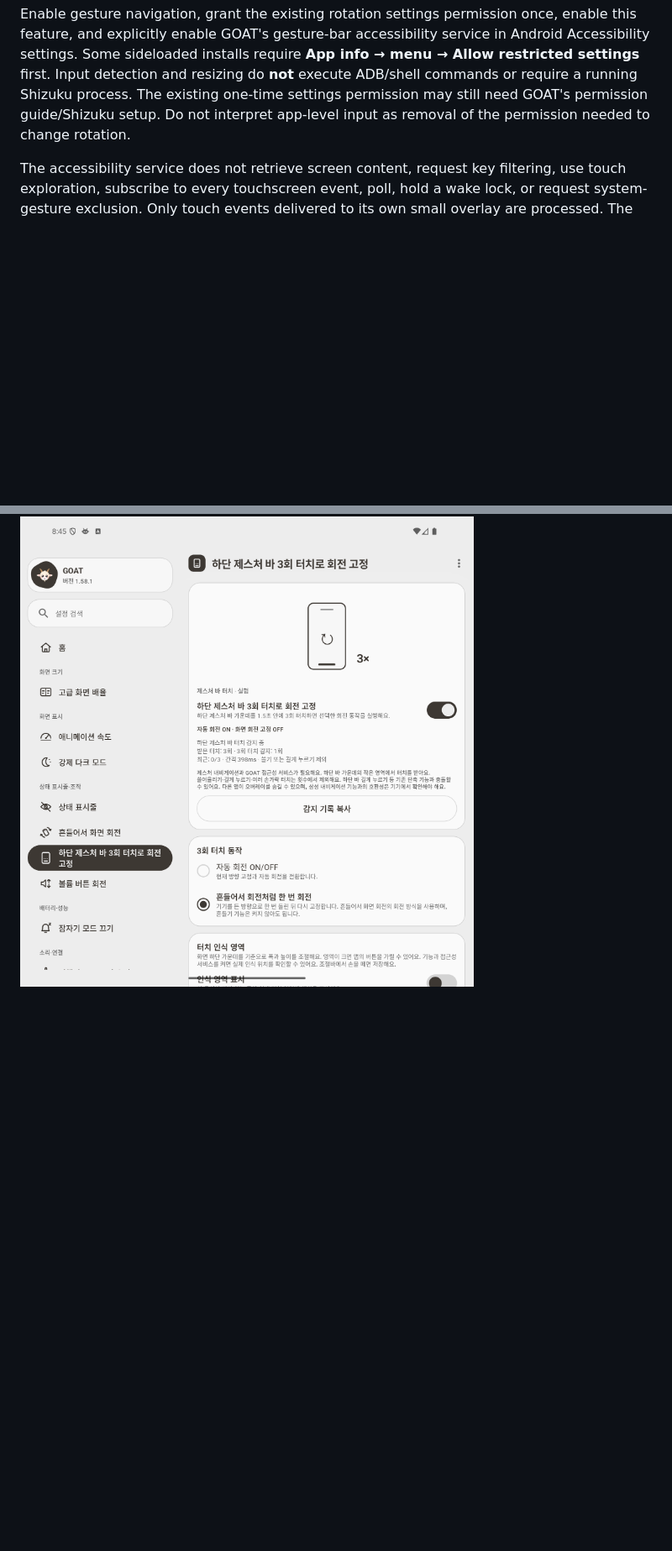
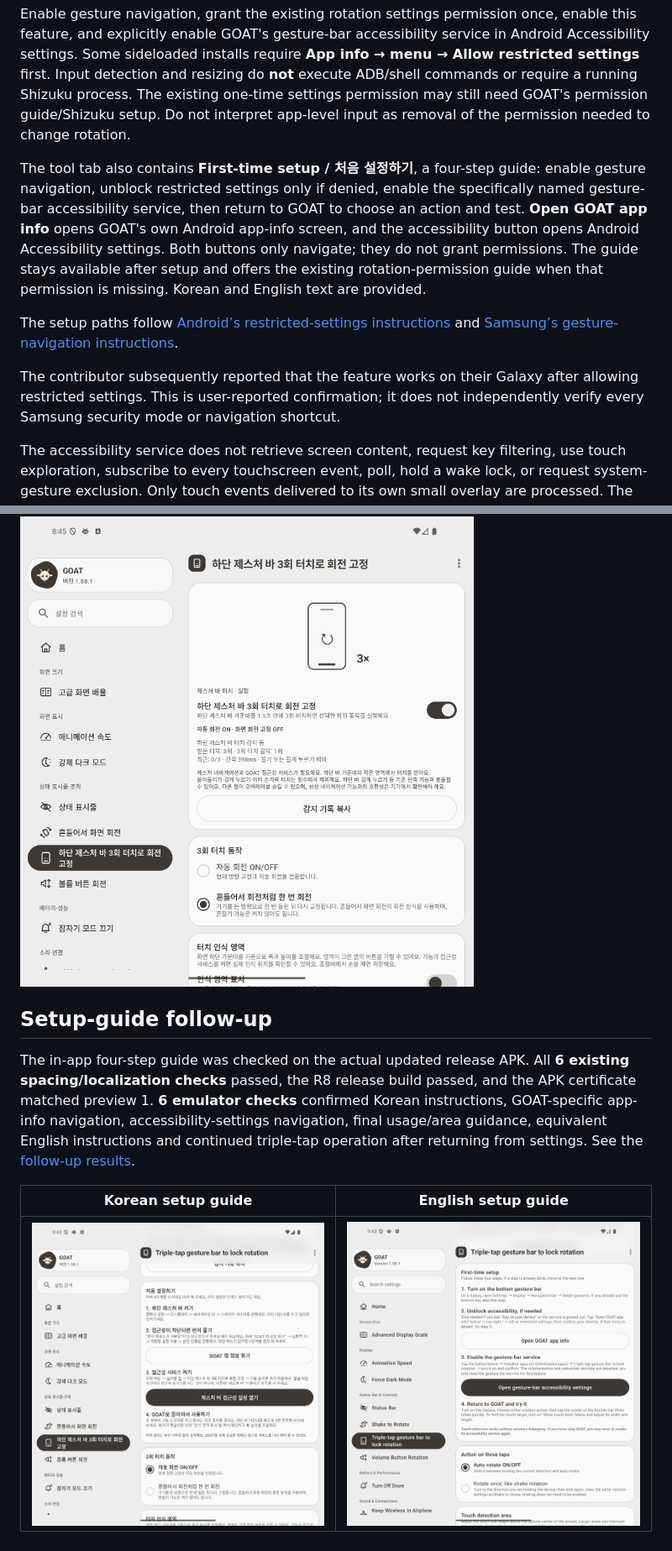
Before and after one commit to lab-ok/galaxy-optimization-advanced-tool, a Markdown page: docs/gesture-bar-rotation.md, 2 parts joined by grey strips. Shown at 84% size. Drawn GitHub-style; pictures changed too: docs/screenshots/gesture-bar-setup-guide-en.png (added), docs/screenshots/gesture-bar-setup-guide-ko.png (added); blank space fills up the shorter version.

Commit message:
Add a simple in-app gesture-bar setup guide

```diff
--- a/docs/gesture-bar-rotation.md
+++ b/docs/gesture-bar-rotation.md
@@ -7,6 +7,12 @@ Replaces the power-button/screen-transition experiment at the contributor's requ
 A dedicated `GestureBarService` uses `TYPE_ACCESSIBILITY_OVERLAY` for a small touchable window centered at the physical bottom of the default display. The default area is **180 × 24 dp**. Width (48–360 dp), height (8–96 dp), a colored area preview and reset are available on the feature screen. Settings are saved after releasing a slider and survive reopening. Resizing clears pending taps and rebuilds only the overlay. Enlarging it can intercept application controls; preview displays the actual active input area, including over other apps.
 
 Enable gesture navigation, grant the existing rotation settings permission once, enable this feature, and explicitly enable GOAT's gesture-bar accessibility service in Android Accessibility settings. Some sideloaded installs require **App info → menu → Allow restricted settings** first. Input detection and resizing do **not** execute ADB/shell commands or require a running Shizuku process. The existing one-time settings permission may still need GOAT's permission guide/Shizuku setup. Do not interpret app-level input as removal of the permission needed to change rotation.
+
+The tool tab also contains **First-time setup / 처음 설정하기**, a four-step guide: enable gesture navigation, unblock restricted settings only if denied, enable the specifically named gesture-bar accessibility service, then return to GOAT to choose an action and test. **Open GOAT app info** opens GOAT's own Android app-info screen, and the accessibility button opens Android Accessibility settings. Both buttons only navigate; they do not grant permissions. The guide stays available after setup and offers the existing rotation-permission guide when that permission is missing. Korean and English text are provided.
+
+The setup paths follow [Android’s restricted-settings instructions](https://support.google.com/android/answer/12623953?hl=en) and [Samsung’s gesture-navigation instructions](https://www.samsung.com/us/support/answer/ANS10002427/).
+
+The contributor subsequently reported that the feature works on their Galaxy after allowing restricted settings. This is user-reported confirmation; it does not independently verify every Samsung security mode or navigation shortcut.
 
 The accessibility service does not retrieve screen content, request key filtering, use touch exploration, subscribe to every touchscreen event, poll, hold a wake lock, or request system-gesture exclusion. Only touch events delivered to its own small overlay are processed. The old screen ON/OFF rotation trigger is removed; screen broadcasts only hide/recreate the overlay across sleep/unlock. The common foreground service and accessibility connection coordinate lifecycle without a shell input reader.
 
@@ -36,3 +42,11 @@ The Android API specifically states that [sources requested through `setMotionEv
 | ![Rotation actions](screenshots/gesture-bar-rotation-toggle.png) | ![Area width and height](screenshots/gesture-bar-area-adjusted.png) |
 
 ![One-shot action selected](screenshots/gesture-bar-rotation-once.png)
+
+## Setup-guide follow-up
+
+The in-app four-step guide was checked on the actual updated release APK. All **6 existing spacing/localization checks** passed, the R8 release build passed, and the APK certificate matched preview 1. **6 emulator checks** confirmed Korean instructions, GOAT-specific app-info navigation, accessibility-settings navigation, final usage/area guidance, equivalent English instructions and continued triple-tap operation after returning from settings. See the [follow-up results](experiments/gesture-bar-input/setup-guide/).
+
+| Korean setup guide | English setup guide |
+| --- | --- |
+| ![Korean guide](screenshots/gesture-bar-setup-guide-ko.png) | ![English guide](screenshots/gesture-bar-setup-guide-en.png) |
```
Also changed, not shown: 5 other files.
